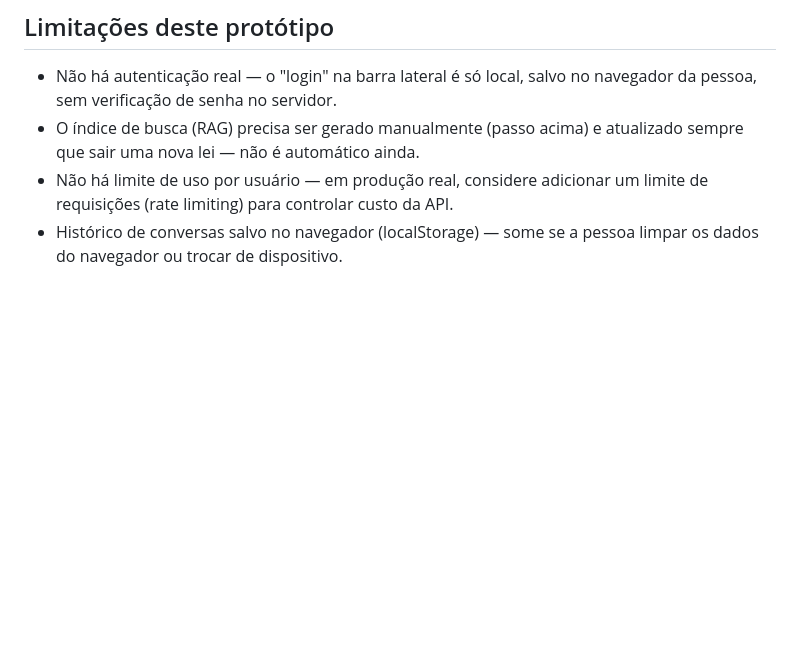
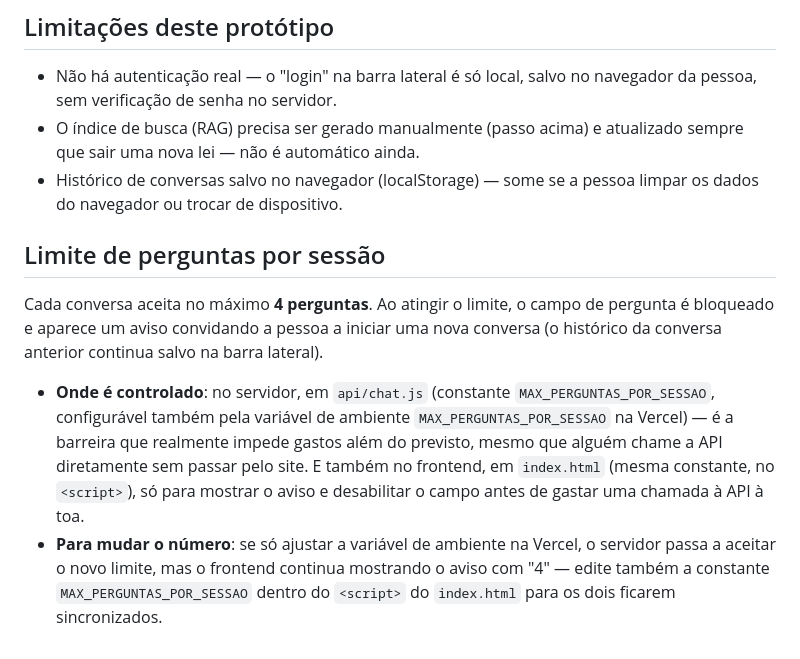
Before and after one commit to phfreitas0308-droid/RIta-1.1, a Markdown page: README.md, the part around the change. Rendered like a GitHub page; blank space fills up the shorter version.

```diff
--- a/README.md
+++ b/README.md
@@ -121,7 +121,23 @@ do CG-IBS), edite `lib/kb.js` — adicione um novo item ao array `KB` com
   navegador da pessoa, sem verificação de senha no servidor.
 - O índice de busca (RAG) precisa ser gerado manualmente (passo acima) e
   atualizado sempre que sair uma nova lei — não é automático ainda.
-- Não há limite de uso por usuário — em produção real, considere adicionar
-  um limite de requisições (rate limiting) para controlar custo da API.
 - Histórico de conversas salvo no navegador (localStorage) — some se a pessoa
   limpar os dados do navegador ou trocar de dispositivo.
+
+## Limite de perguntas por sessão
+
+Cada conversa aceita no máximo **4 perguntas**. Ao atingir o limite, o campo de
+pergunta é bloqueado e aparece um aviso convidando a pessoa a iniciar uma nova
+conversa (o histórico da conversa anterior continua salvo na barra lateral).
+
+- **Onde é controlado**: no servidor, em `api/chat.js` (constante
+  `MAX_PERGUNTAS_POR_SESSAO`, configurável também pela variável de ambiente
+  `MAX_PERGUNTAS_POR_SESSAO` na Vercel) — é a barreira que realmente impede
+  gastos além do previsto, mesmo que alguém chame a API diretamente sem passar
+  pelo site. E também no frontend, em `index.html` (mesma constante, no
+  `<script>`), só para mostrar o aviso e desabilitar o campo antes de gastar
+  uma chamada à API à toa.
+- **Para mudar o número**: se só ajustar a variável de ambiente na Vercel, o
+  servidor passa a aceitar o novo limite, mas o frontend continua mostrando o
+  aviso com "4" — edite também a constante `MAX_PERGUNTAS_POR_SESSAO` dentro do
+  `<script>` do `index.html` para os dois ficarem sincronizados.
```
